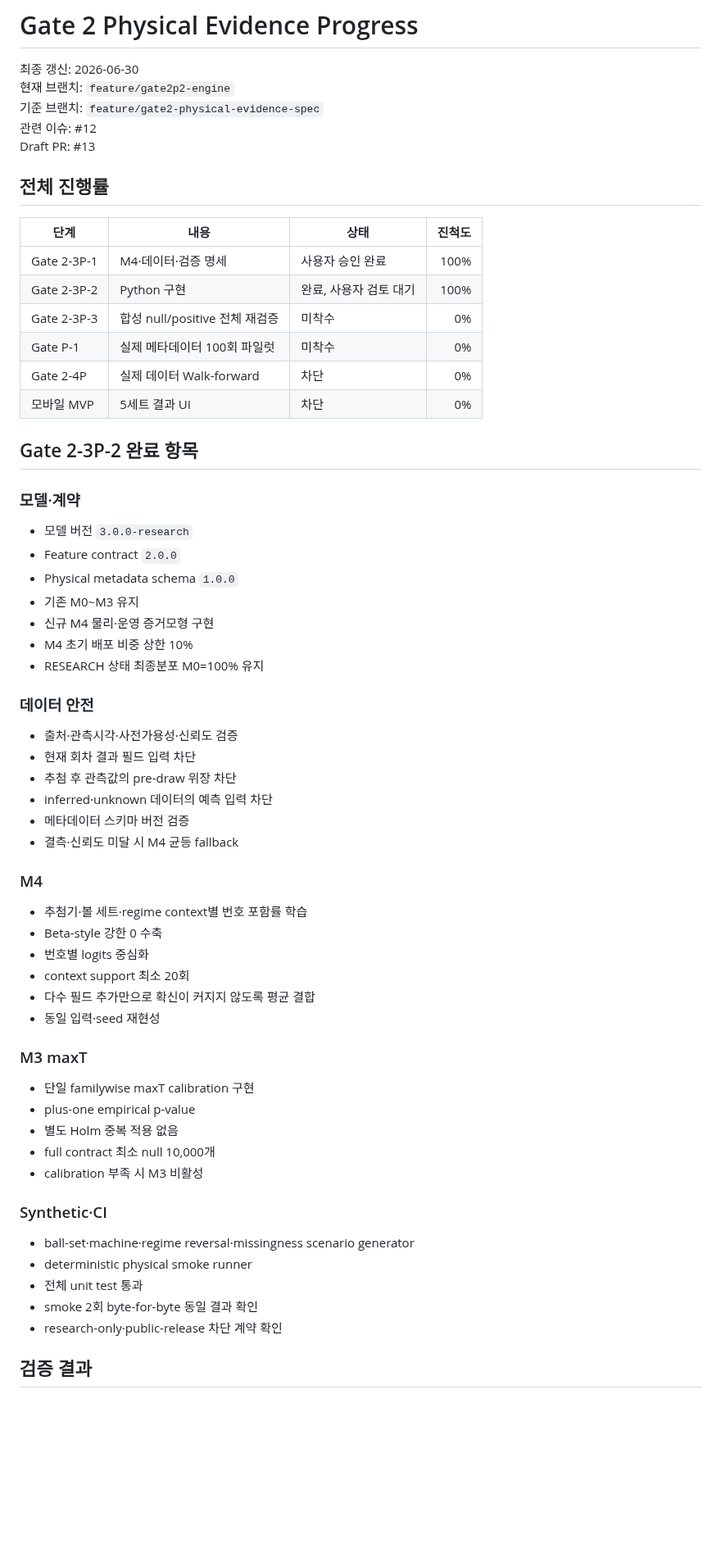
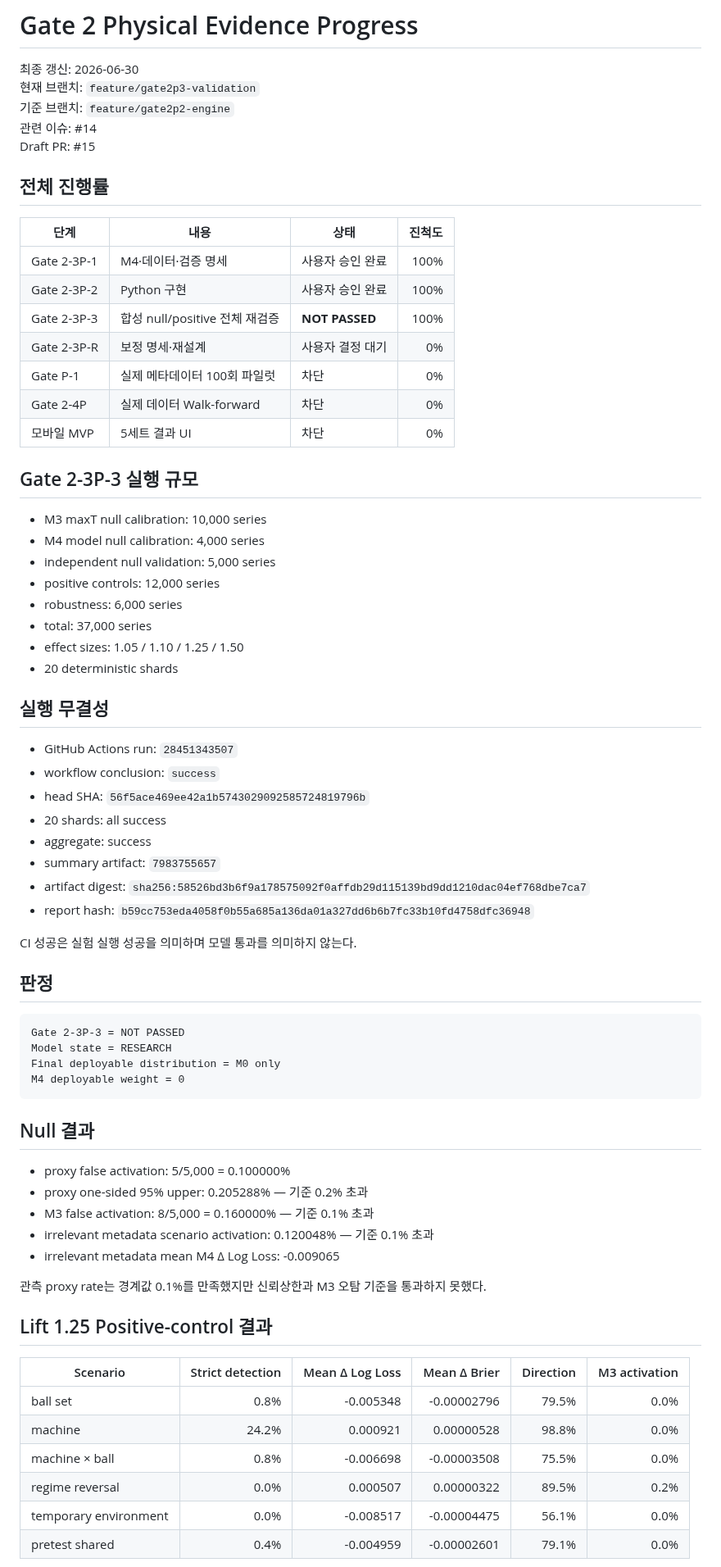
Before and after one commit to dpes31/predictive-algorithm, a Markdown page: handoff/GATE2_PHYSICAL_PROGRESS.md, the part around one of its changes. Shown at 82% size. Rendered like a GitHub page; blank space fills up the shorter version.

Commit message:
docs(handoff): record Gate 2-3P-3 not passed

````diff
--- a/handoff/GATE2_PHYSICAL_PROGRESS.md
+++ b/handoff/GATE2_PHYSICAL_PROGRESS.md
@@ -1,67 +1,74 @@
 # Gate 2 Physical Evidence Progress
 
 최종 갱신: 2026-06-30
-현재 브랜치: `feature/gate2p2-engine`
-기준 브랜치: `feature/gate2-physical-evidence-spec`
-관련 이슈: #12
-Draft PR: #13
+현재 브랜치: `feature/gate2p3-validation`
+기준 브랜치: `feature/gate2p2-engine`
+관련 이슈: #14
+Draft PR: #15
 
 ## 전체 진행률
 
 | 단계 | 내용 | 상태 | 진척도 |
 |---|---|---|---:|
 | Gate 2-3P-1 | M4·데이터·검증 명세 | 사용자 승인 완료 | 100% |
-| Gate 2-3P-2 | Python 구현 | 완료, 사용자 검토 대기 | 100% |
-| Gate 2-3P-3 | 합성 null/positive 전체 재검증 | 미착수 | 0% |
-| Gate P-1 | 실제 메타데이터 100회 파일럿 | 미착수 | 0% |
+| Gate 2-3P-2 | Python 구현 | 사용자 승인 완료 | 100% |
+| Gate 2-3P-3 | 합성 null/positive 전체 재검증 | **NOT PASSED** | 100% |
+| Gate 2-3P-R | 보정 명세·재설계 | 사용자 결정 대기 | 0% |
+| Gate P-1 | 실제 메타데이터 100회 파일럿 | 차단 | 0% |
 | Gate 2-4P | 실제 데이터 Walk-forward | 차단 | 0% |
 | 모바일 MVP | 5세트 결과 UI | 차단 | 0% |
 
-## Gate 2-3P-2 완료 항목
+## Gate 2-3P-3 실행 규모
 
-### 모델·계약
+- M3 maxT null calibration: 10,000 series
+- M4 model null calibration: 4,000 series
+- independent null validation: 5,000 series
+- positive controls: 12,000 series
+- robustness: 6,000 series
+- total: 37,000 series
+- effect sizes: 1.05 / 1.10 / 1.25 / 1.50
+- 20 deterministic shards
 
-- 모델 버전 `3.0.0-research`
-- Feature contract `2.0.0`
-- Physical metadata schema `1.0.0`
-- 기존 M0~M3 유지
-- 신규 M4 물리·운영 증거모형 구현
-- M4 초기 배포 비중 상한 10%
-- RESEARCH 상태 최종분포 M0=100% 유지
+## 실행 무결성
 
-### 데이터 안전
+- GitHub Actions run: `28451343507`
+- workflow conclusion: `success`
+- head SHA: `56f5ace469ee42a1b5743029092585724819796b`
+- 20 shards: all success
+- aggregate: success
+- summary artifact: `7983755657`
+- artifact digest: `sha256:58526bd3b6f9a178575092f0affdb29d115139bd9dd1210dac04ef768dbe7ca7`
+- report hash: `b59cc753eda4058f0b55a685a136da01a327dd6b6b7fc33b10fd4758dfc36948`
 
-- 출처·관측시각·사전가용성·신뢰도 검증
-- 현재 회차 결과 필드 입력 차단
-- 추첨 후 관측값의 pre-draw 위장 차단
-- inferred·unknown 데이터의 예측 입력 차단
-- 메타데이터 스키마 버전 검증
-- 결측·신뢰도 미달 시 M4 균등 fallback
+CI 성공은 실험 실행 성공을 의미하며 모델 통과를 의미하지 않는다.
 
-### M4
+## 판정
 
-- 추첨기·볼 세트·regime context별 번호 포함률 학습
-- Beta-style 강한 0 수축
-- 번호별 logits 중심화
-- context support 최소 20회
-- 다수 필드 추가만으로 확신이 커지지 않도록 평균 결합
-- 동일 입력·seed 재현성
+```text
+Gate 2-3P-3 = NOT PASSED
+Model state = RESEARCH
+Final deployable distribution = M0 only
+M4 deployable weight = 0
+```
 
-### M3 maxT
+## Null 결과
 
-- 단일 familywise maxT calibration 구현
-- plus-one empirical p-value
-- 별도 Holm 중복 적용 없음
-- full contract 최소 null 10,000개
-- calibration 부족 시 M3 비활성
+- proxy false activation: 5/5,000 = 0.100000%
+- proxy one-sided 95% upper: 0.205288% — 기준 0.2% 초과
+- M3 false activation: 8/5,000 = 0.160000% — 기준 0.1% 초과
+- irrelevant metadata scenario activation: 0.120048% — 기준 0.1% 초과
+- irrelevant metadata mean M4 Δ Log Loss: -0.009065
 
-### Synthetic·CI
+관측 proxy rate는 경계값 0.1%를 만족했지만 신뢰상한과 M3 오탐 기준을 통과하지 못했다.
 
-- ball-set·machine·regime reversal·missingness scenario generator
-- deterministic physical smoke runner
-- 전체 unit test 통과
-- smoke 2회 byte-for-byte 동일 결과 확인
-- research-only·public-release 차단 계약 확인
+## Lift 1.25 Positive-control 결과
 
-## 검증 결과
+| Scenario | Strict detection | Mean Δ Log Loss | Mean Δ Brier | Direction | M3 activation |
+|---|---:|---:|---:|---:|---:|
+| ball set | 0.8% | -0.005348 | -0.00002796 | 79.5% | 0.0% |
+| machine | 24.2% | 0.000921 | 0.00000528 | 98.8% | 0.0% |
+| machine × ball | 0.8% | -0.006698 | -0.00003508 | 75.5% | 0.0% |
+| regime reversal | 0.0% | 0.000507 | 0.00000322 | 89.5% | 0.2% |
+| temporary environment | 0.0% | -0.008517 | -0.00004475 | 56.1% | 0.0% |
+| pretest shared | 0.4% | -0.004959 | -0.00002601 | 79.1% | 0.0% |
 
````
Also changed, not shown: other parts of handoff/GATE2_PHYSICAL_PROGRESS.md (+40 -26 lines).
